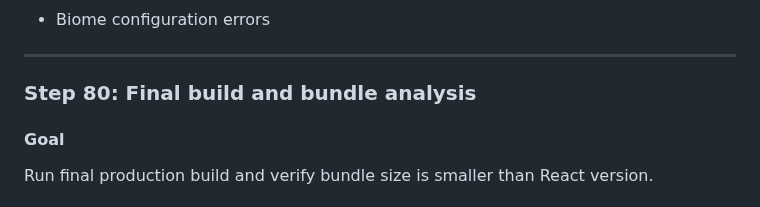
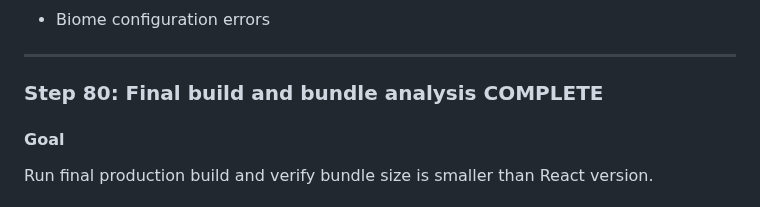
Before and after one commit to ametel01/horizon-starknet, a Markdown page: packages/frontend-solid/PLAN.md, the part around the change. Drawn GitHub-style.

Commit message:
Update 28 files
Claude-Transcript: https://gist.github.com/ametel01/f8c97de75a48be449187130b3b307aed

```diff
--- a/packages/frontend-solid/PLAN.md
+++ b/packages/frontend-solid/PLAN.md
@@ -1653,7 +1653,7 @@ cd packages/frontend-solid && bun run lint
 
 ---
 
-### Step 80: Final build and bundle analysis
+### Step 80: Final build and bundle analysis **COMPLETE**
 
 #### Goal
 Run final production build and verify bundle size is smaller than React version.
```
